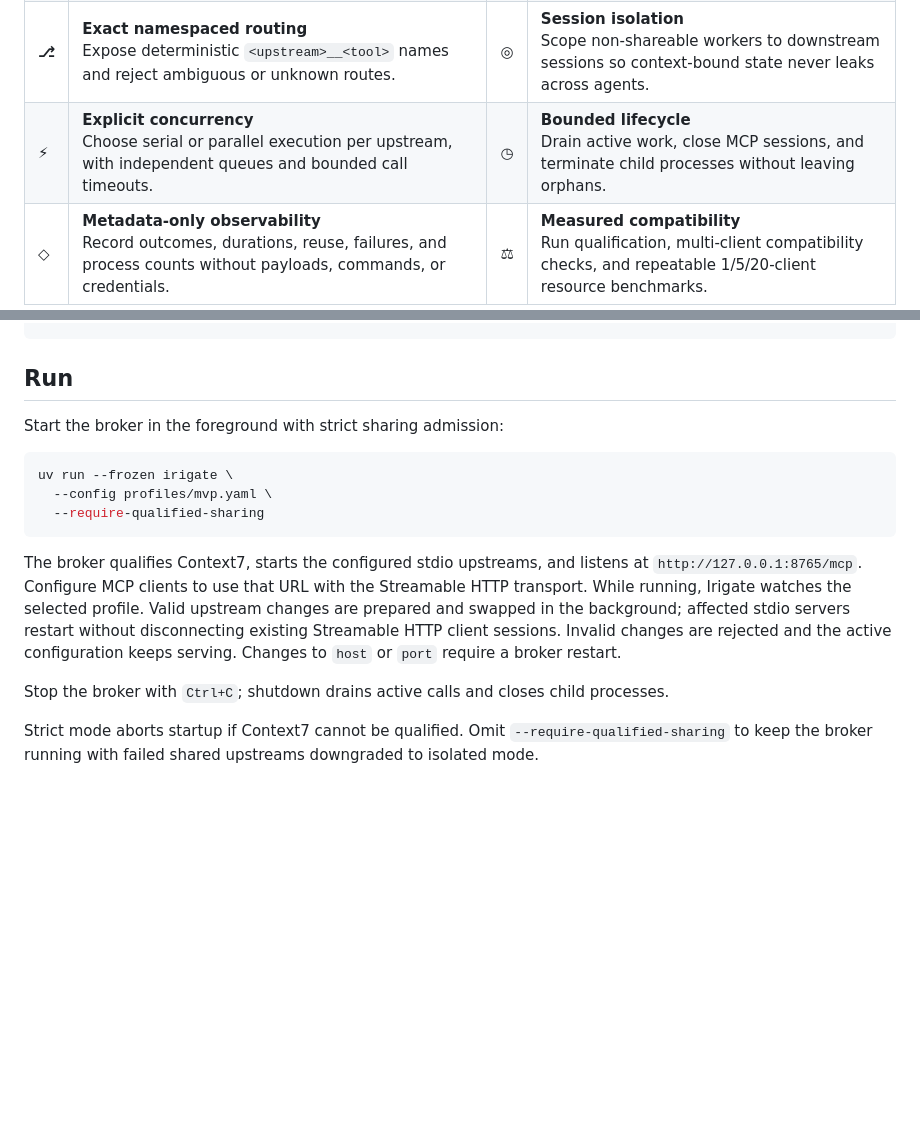
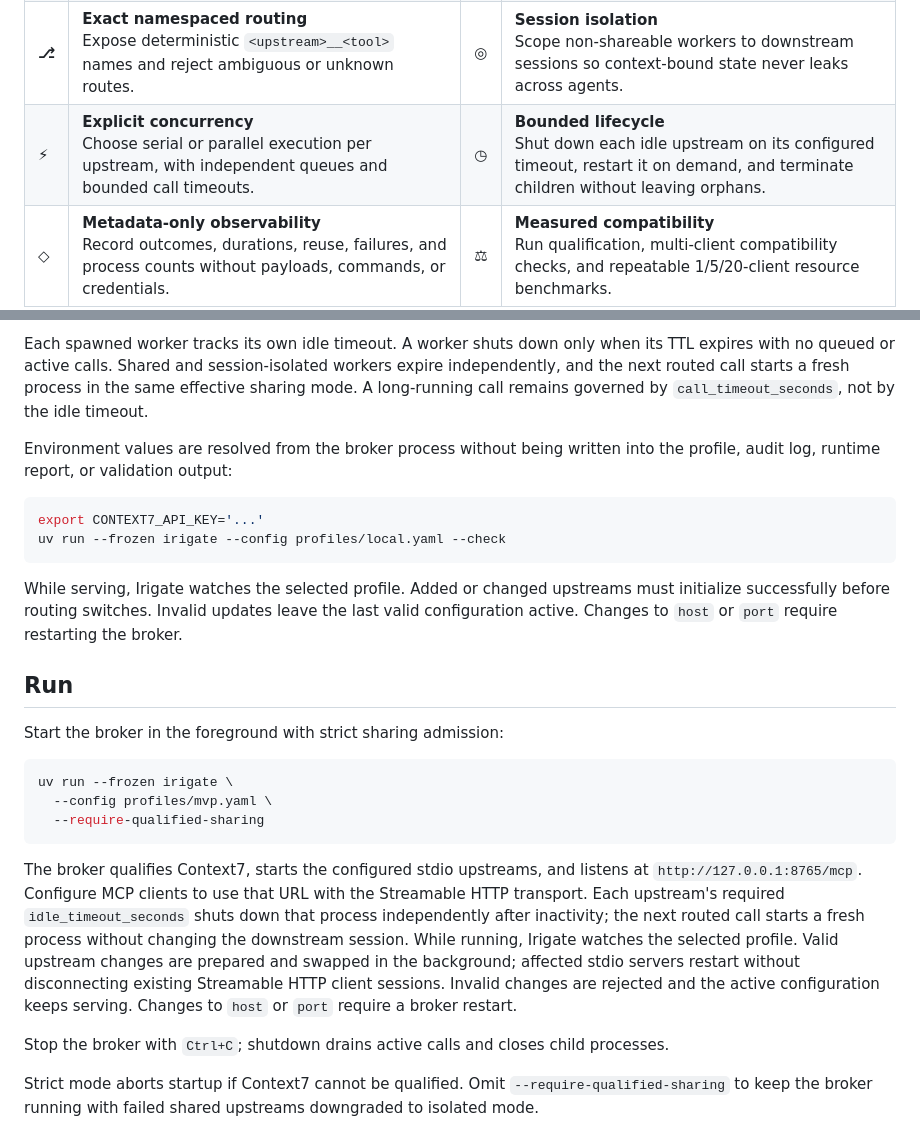
Before and after one commit to irigate/irigate-mcp-proxy, a Markdown page: README.md, 2 parts joined by grey strips. GitHub-like rendering; blank space fills up the shorter version.

Commit message:
docs(readme): document broker configuration

````diff
--- a/README.md
+++ b/README.md
@@ -15,7 +15,7 @@ Irigate is a loopback-only MCP broker. It lets local agent sessions share explic
 | **⌁** | **One local MCP endpoint**<br>Connect Hermes, Claude Code, Codex, and other Streamable HTTP clients to the same loopback broker. | **⟲** | **Connection-preserving reloads**<br>Apply profile changes in the background without disconnecting active AI-agent sessions. |
 | **◈** | **Selective process reuse**<br>Share qualified stdio servers across compatible sessions and restart only upstreams whose configuration changed. | **⛨** | **Fail-closed sharing**<br>Keep upstreams isolated by default; sharing requires explicit opt-in and an upstream-specific qualifier. |
 | **⎇** | **Exact namespaced routing**<br>Expose deterministic `<upstream>__<tool>` names and reject ambiguous or unknown routes. | **◎** | **Session isolation**<br>Scope non-shareable workers to downstream sessions so context-bound state never leaks across agents. |
-| **⚡** | **Explicit concurrency**<br>Choose serial or parallel execution per upstream, with independent queues and bounded call timeouts. | **◷** | **Bounded lifecycle**<br>Drain active work, close MCP sessions, and terminate child processes without leaving orphans. |
+| **⚡** | **Explicit concurrency**<br>Choose serial or parallel execution per upstream, with independent queues and bounded call timeouts. | **◷** | **Bounded lifecycle**<br>Shut down each idle upstream on its configured timeout, restart it on demand, and terminate children without leaving orphans. |
 | **◇** | **Metadata-only observability**<br>Record outcomes, durations, reuse, failures, and process counts without payloads, commands, or credentials. | **⚖** | **Measured compatibility**<br>Run qualification, multi-client compatibility checks, and repeatable 1/5/20-client resource benchmarks. |
 
 ## Problem hypothesis
@@ -59,3 +113,14 @@ uv run --frozen irigate --config profiles/mvp.yaml --check
+Each spawned worker tracks its own idle timeout. A worker shuts down only when its TTL expires with no queued or active calls. Shared and session-isolated workers expire independently, and the next routed call starts a fresh process in the same effective sharing mode. A long-running call remains governed by `call_timeout_seconds`, not by the idle timeout.
+
+Environment values are resolved from the broker process without being written into the profile, audit log, runtime report, or validation output:
+
+```bash
+export CONTEXT7_API_KEY='...'
+uv run --frozen irigate --config profiles/local.yaml --check
+```
+
+While serving, Irigate watches the selected profile. Added or changed upstreams must initialize successfully before routing switches. Invalid updates leave the last valid configuration active. Changes to `host` or `port` require restarting the broker.
+
 ## Run
 
 Start the broker in the foreground with strict sharing admission:
@@ -66,7 +131,7 @@ uv run --frozen irigate \
   --require-qualified-sharing
 ```
 
-The broker qualifies Context7, starts the configured stdio upstreams, and listens at `http://127.0.0.1:8765/mcp`. Configure MCP clients to use that URL with the Streamable HTTP transport. While running, Irigate watches the selected profile. Valid upstream changes are prepared and swapped in the background; affected stdio servers restart without disconnecting existing Streamable HTTP client sessions. Invalid changes are rejected and the active configuration keeps serving. Changes to `host` or `port` require a broker restart.
+The broker qualifies Context7, starts the configured stdio upstreams, and listens at `http://127.0.0.1:8765/mcp`. Configure MCP clients to use that URL with the Streamable HTTP transport. Each upstream's required `idle_timeout_seconds` shuts down that process independently after inactivity; the next routed call starts a fresh process without changing the downstream session. While running, Irigate watches the selected profile. Valid upstream changes are prepared and swapped in the background; affected stdio servers restart without disconnecting existing Streamable HTTP client sessions. Invalid changes are rejected and the active configuration keeps serving. Changes to `host` or `port` require a broker restart.
 
 Stop the broker with `Ctrl+C`; shutdown drains active calls and closes child processes.
 
````
Also changed, not shown: other parts of README.md (+54 -0 lines).
